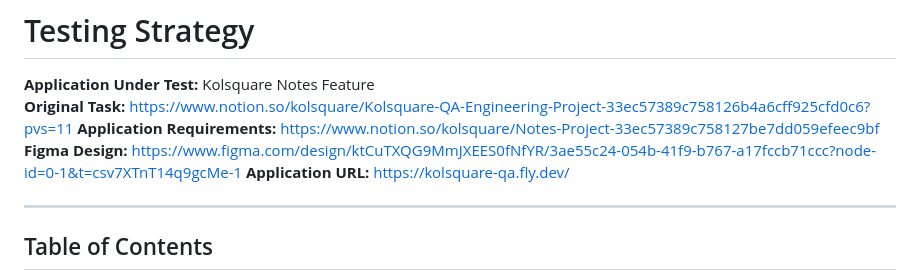
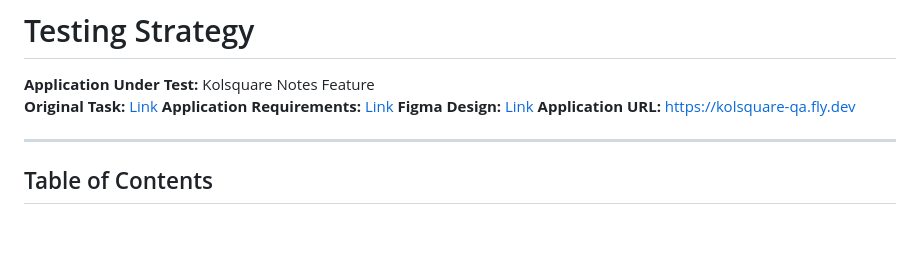
Before and after one commit to alexzavg/playwright-DIY, a Markdown page: documentation/testing-strategy.md, the part around the change. Rendered like a GitHub page; blank space fills up the shorter version.

```diff
--- a/documentation/testing-strategy.md
+++ b/documentation/testing-strategy.md
@@ -1,10 +1,10 @@
 # Testing Strategy
 
 **Application Under Test:** Kolsquare Notes Feature
-**Original Task:** https://www.notion.so/kolsquare/Kolsquare-QA-Engineering-Project-33ec57389c758126b4a6cff925cfd0c6?pvs=11
-**Application Requirements:** https://www.notion.so/kolsquare/Notes-Project-33ec57389c758127be7dd059efeec9bf
-**Figma Design:** https://www.figma.com/design/ktCuTXQG9MmJXEES0fNfYR/3ae55c24-054b-41f9-b767-a17fccb71ccc?node-id=0-1&t=csv7XTnT14q9gcMe-1
-**Application URL:** https://kolsquare-qa.fly.dev/
+**Original Task:** [Link](https://www.notion.so/kolsquare/Kolsquare-QA-Engineering-Project-33ec57389c758126b4a6cff925cfd0c6?pvs=11)
+**Application Requirements:** [Link](https://www.notion.so/kolsquare/Notes-Project-33ec57389c758127be7dd059efeec9bf)
+**Figma Design:** [Link](https://www.figma.com/design/ktCuTXQG9MmJXEES0fNfYR/3ae55c24-054b-41f9-b767-a17fccb71ccc?node-id=0-1&t=csv7XTnT14q9gcMe-1)
+**Application URL:** https://kolsquare-qa.fly.dev
 
 ---
 
```
